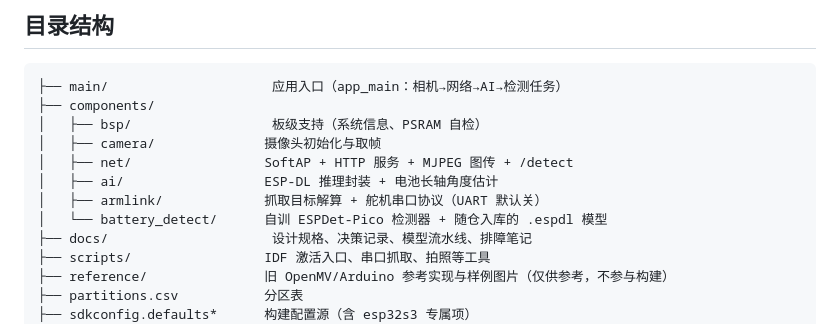
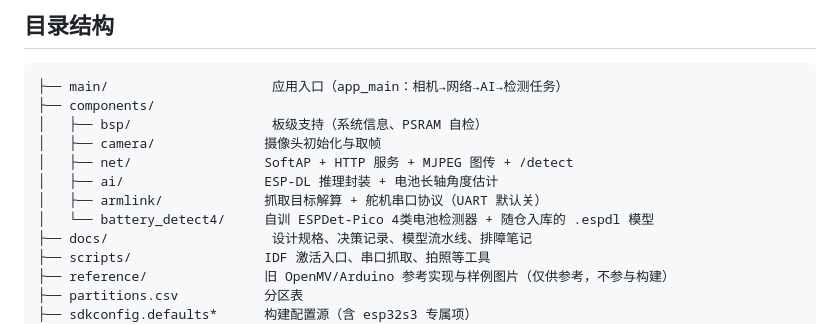
Before and after one commit to Wang061/chargereborn, a Markdown page: README.md, the part around the change. Drawn GitHub-style.

Commit message:
docs(readme): 目录树去掉已删除的battery_detect条目,改为battery_detect4
Task 1已删除components/battery_detect/,目录树该行指向不存在的路径;
battery_yolo从未列入过目录树,无需处理。

Co-Authored-By: Claude Fable 5 <noreply@anthropic.com>

```diff
--- a/README.md
+++ b/README.md
@@ -35,7 +35,7 @@
 │   ├── net/                 SoftAP + HTTP 服务 + MJPEG 图传 + /detect
 │   ├── ai/                  ESP-DL 推理封装 + 电池长轴角度估计
 │   ├── armlink/             抓取目标解算 + 舵机串口协议（UART 默认关）
-│   └── battery_detect/      自训 ESPDet-Pico 检测器 + 随仓入库的 .espdl 模型
+│   └── battery_detect4/     自训 ESPDet-Pico 4类电池检测器 + 随仓入库的 .espdl 模型
 ├── docs/                     设计规格、决策记录、模型流水线、排障笔记
 ├── scripts/                 IDF 激活入口、串口抓取、拍照等工具
 ├── reference/               旧 OpenMV/Arduino 参考实现与样例图片（仅供参考，不参与构建）
```
